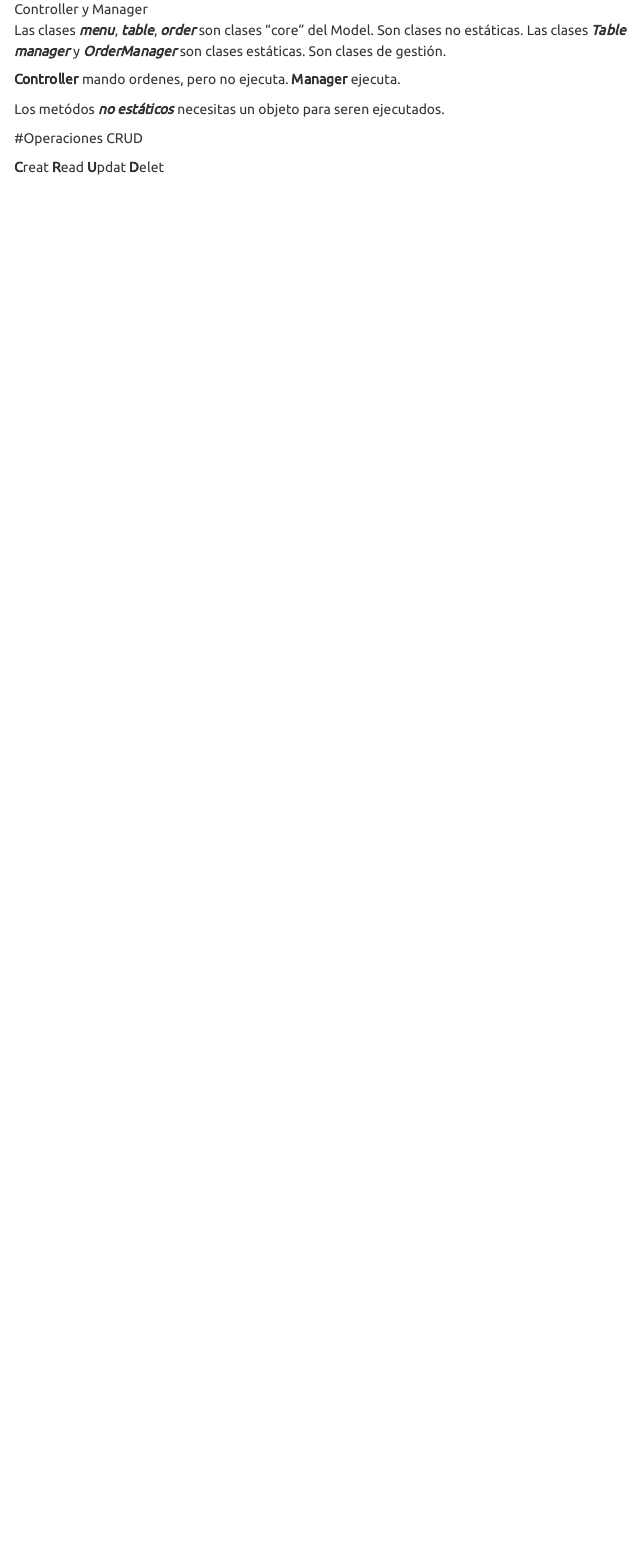
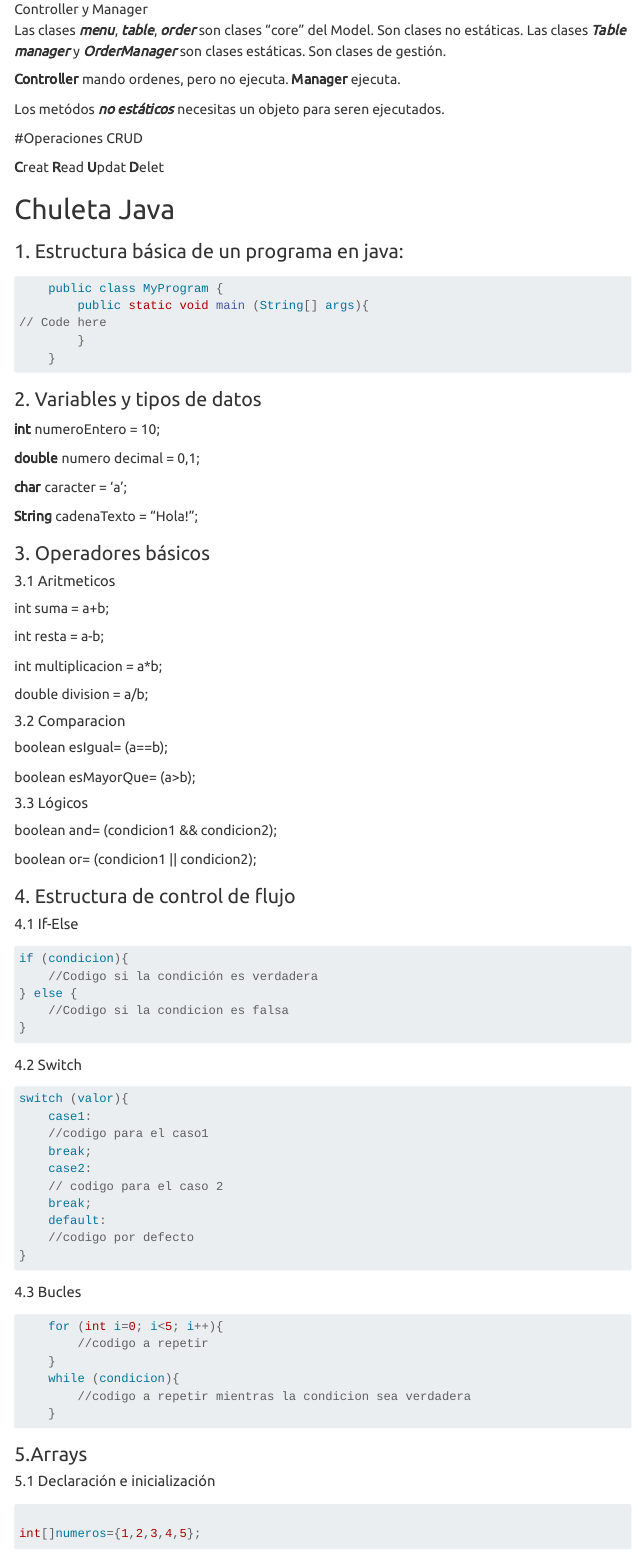
Before and after one commit to saudlari/saudlari.github.io, a Quarto document (java.qmd): the page in a window 1100 px wide, from 2090 px down. Rendered offline with R 4.5, knitr and Pandoc in place of Quarto, with nearby package versions; menus at the side of the page are left out.

Commit message:
Actualizacion Java - Road Map

````diff
--- a/java.qmd
+++ b/java.qmd
@@ -63,5 +63,90 @@
 
 # Chuleta Java
 
+### 1. Estructura básica de un programa en java:
+
+```java
+    public class MyProgram {
+        public static void main (String[] args){
+// Code here
+        }
+    }
 
 ```
+
+### 2. Variables y tipos de datos
+
+**int** numeroEntero = 10;
+
+**double** numero decimal = 0,1;
+
+**char** caracter = 'a';
+
+**String** cadenaTexto = "Hola!";
+
+### 3. Operadores básicos
+
+#### 3.1 Aritmeticos
+int suma = a+b;
+
+int resta = a-b;
+
+int multiplicacion = a*b;
+
+double division = a/b;
+
+#### 3.2 Comparacion
+boolean esIgual= (a==b);
+
+boolean esMayorQue= (a>b);
+
+#### 3.3 Lógicos
+boolean and= (condicion1 && condicion2);
+
+boolean or= (condicion1 || condicion2);
+
+### 4. Estructura de control de flujo
+
+#### 4.1 If-Else
+
+```java
+if (condicion){
+    //Codigo si la condición es verdadera
+} else {
+    //Codigo si la condicion es falsa
+}
+
+```
+
+#### 4.2 Switch
+```java
+switch (valor){
+    case1:
+    //codigo para el caso1
+    break;
+    case2:
+    // codigo para el caso 2
+    break;
+    default:
+    //codigo por defecto
+}
+```
+
+#### 4.3 Bucles
+```java
+    for (int i=0; i<5; i++){
+        //codigo a repetir
+    }
+    while (condicion){
+        //codigo a repetir mientras la condicion sea verdadera
+    }
+```
+
+
+### 5.Arrays
+
+#### 5.1 Declaración e inicialización
+
+```java
+
+int[]numeros={1,2,3,4,5};
````
Also changed, not shown: .quarto/idx/about.qmd.json, .quarto/idx/index.qmd.json, .quarto/idx/java.qmd.json, .quarto/idx/mindset.qmd.json, .quarto/idx/react.qmd.json, Imagenes/variableReferencia.jpg (added), java.qmd (93 more changed lines), 10 other files.
